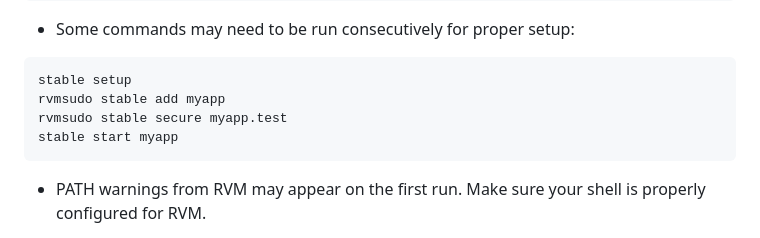
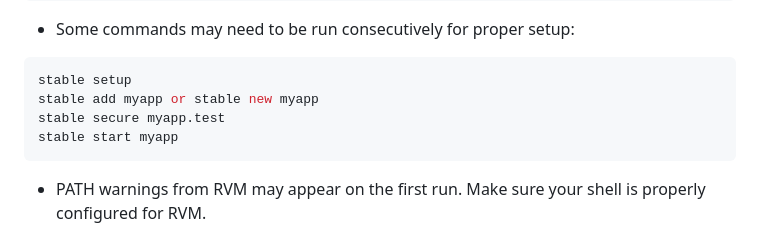
Before and after one commit to dannysimfukwe/stable-rails, a Markdown page: README.md, the part around the change. GitHub-like rendering.

Commit message:
[update]: Readme - run commands normally

````diff
--- a/README.md
+++ b/README.md
@@ -170,8 +170,8 @@ stable secure myapp.test
 - Some commands may need to be run consecutively for proper setup:
 ```bash
 stable setup
-rvmsudo stable add myapp
-rvmsudo stable secure myapp.test
+stable add myapp or stable new myapp
+stable secure myapp.test
 stable start myapp
 ```
 
````
